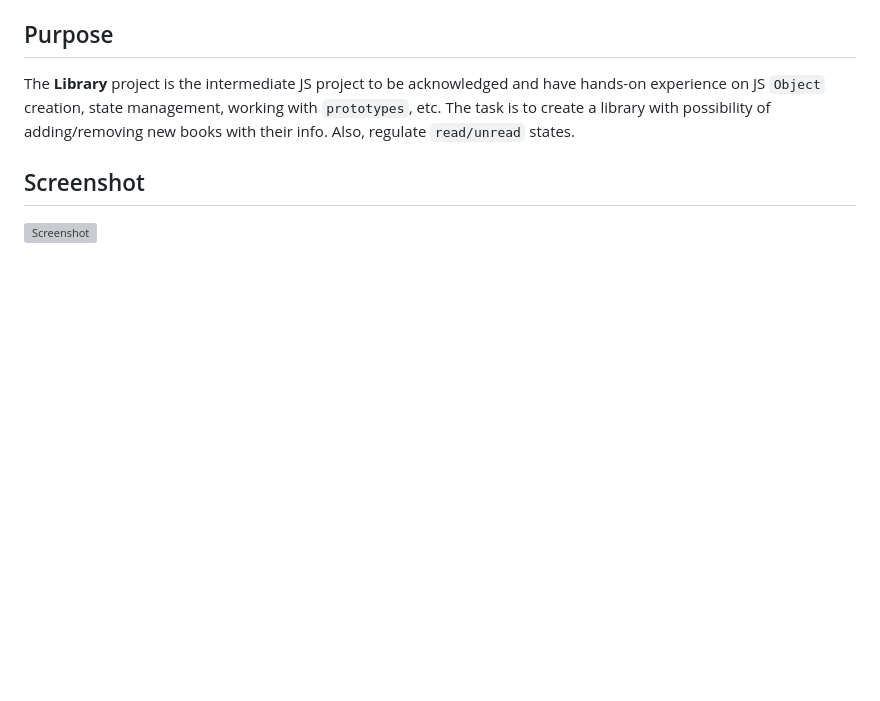
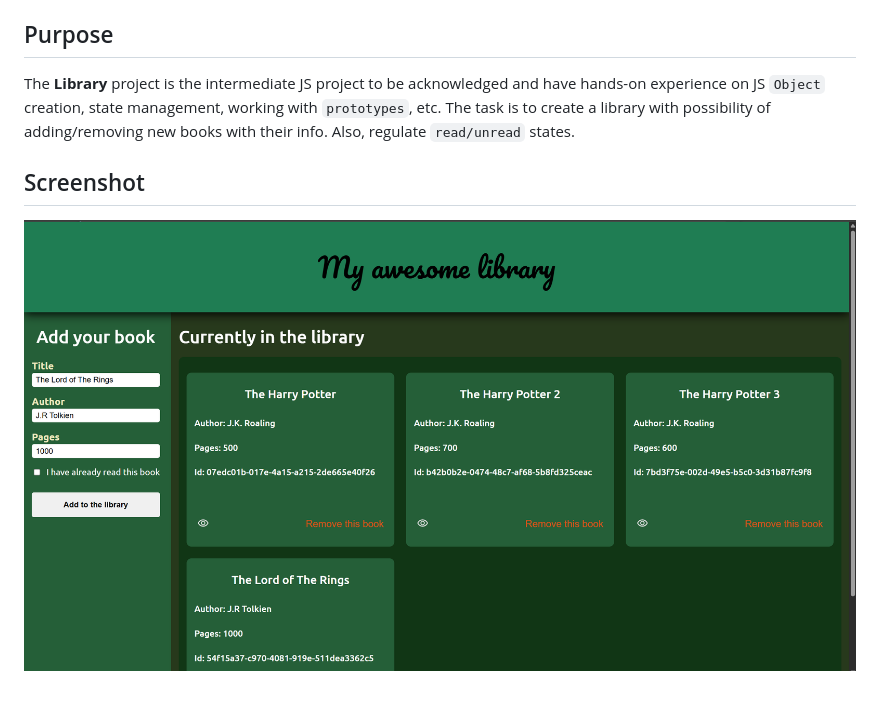
Before and after one commit to yurii-ruban/top-library, a Markdown page: README.md, the part around the change. Drawn GitHub-style; pictures changed too: img/Screenshot.png (added); blank space fills up the shorter version; grey boxes are pictures that could not be loaded.

Commit message:
feat: Add removing, screenshot

```diff
--- a/README.md
+++ b/README.md
@@ -23,4 +23,4 @@ The **Library** project is the intermediate JS project to be acknowledged and ha
 The task is to create a library with possibility of adding/removing new books with their info. Also, regulate `read/unread` states.
 
 ## Screenshot
-![Screenshot]()
+![Screenshot](./img/Screenshot.png)
```
Also changed, not shown: 2 other files.
